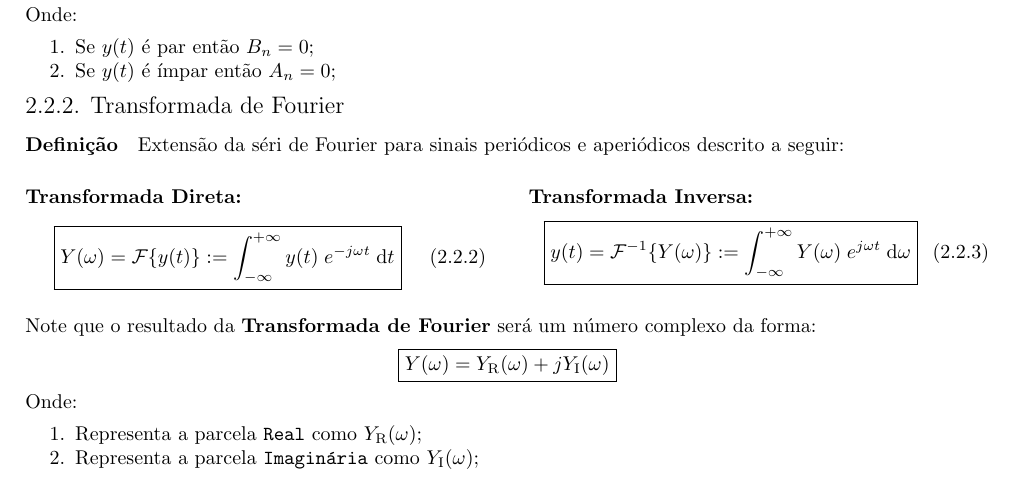
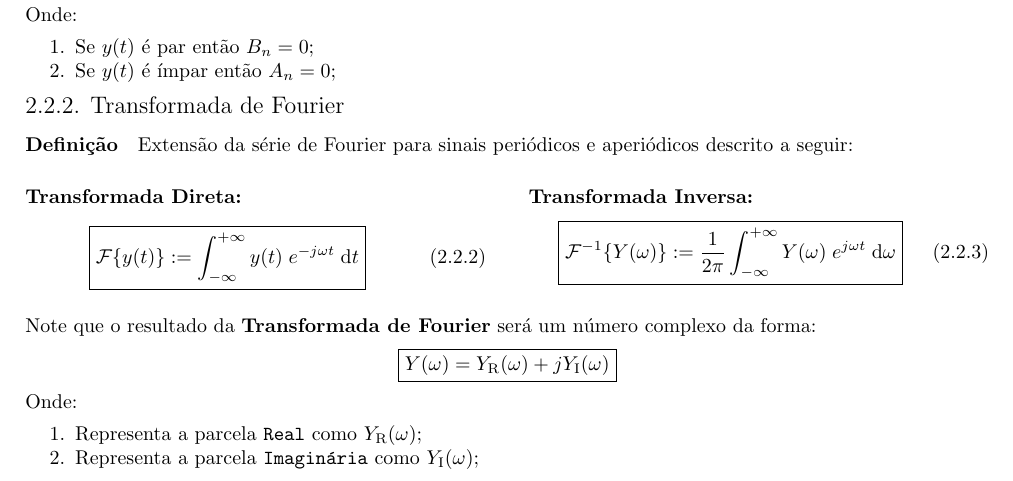
Before and after one commit to tr0fin0/classes_unicamp, a LaTeX document (es704/es704.tex): part of page 6 of 7, cut so that both start at the same text. Compiled offline with pdfLaTeX.

Commit message:
:pencil2: edit equations text

```diff
--- a/es704/es704.tex
+++ b/es704/es704.tex
@@ -165,13 +165,13 @@
                     \end{enumerate}
 
             \subsubsection{Transformada de Fourier}
-                \paragraph{Definição}Extensão da séri de Fourier para sinais periódicos e aperiódicos descrito a seguir:
+                \paragraph{Definição}Extensão da série de Fourier para sinais periódicos e aperiódicos descrito a seguir:
                     \begin{multicols}{2}
                         \raggedcolumns
                         \paragraph{Transformada Direta:}
                             \begin{equation}
                                 \boxed{
-                                    Y(\omega) = \mathcal{F} \{ y(t) \} :=
+                                    \mathcal{F} \{ y(t) \} :=
                                     \int_{-\infty}^{+\infty} y(t) \; e^{-j\omega t} \; \text{d}t
                                 }
                             \end{equation}
@@ -181,8 +181,8 @@
                         \paragraph{Transformada Inversa:}
                             \begin{equation}
                                 \boxed{
-                                    y(t) = \mathcal{F}^{-1}\{ Y(\omega) \} :=
-                                    \int_{-\infty}^{+\infty} Y(\omega) \; e^{j\omega t} \; \text{d} \omega
+                                    \mathcal{F}^{-1}\{ Y(\omega) \} :=
+                                    \frac{1}{2\pi} \int_{-\infty}^{+\infty} Y(\omega) \; e^{j\omega t} \; \text{d} \omega
                                 }
                             \end{equation}
                     \end{multicols}\noindent
```
